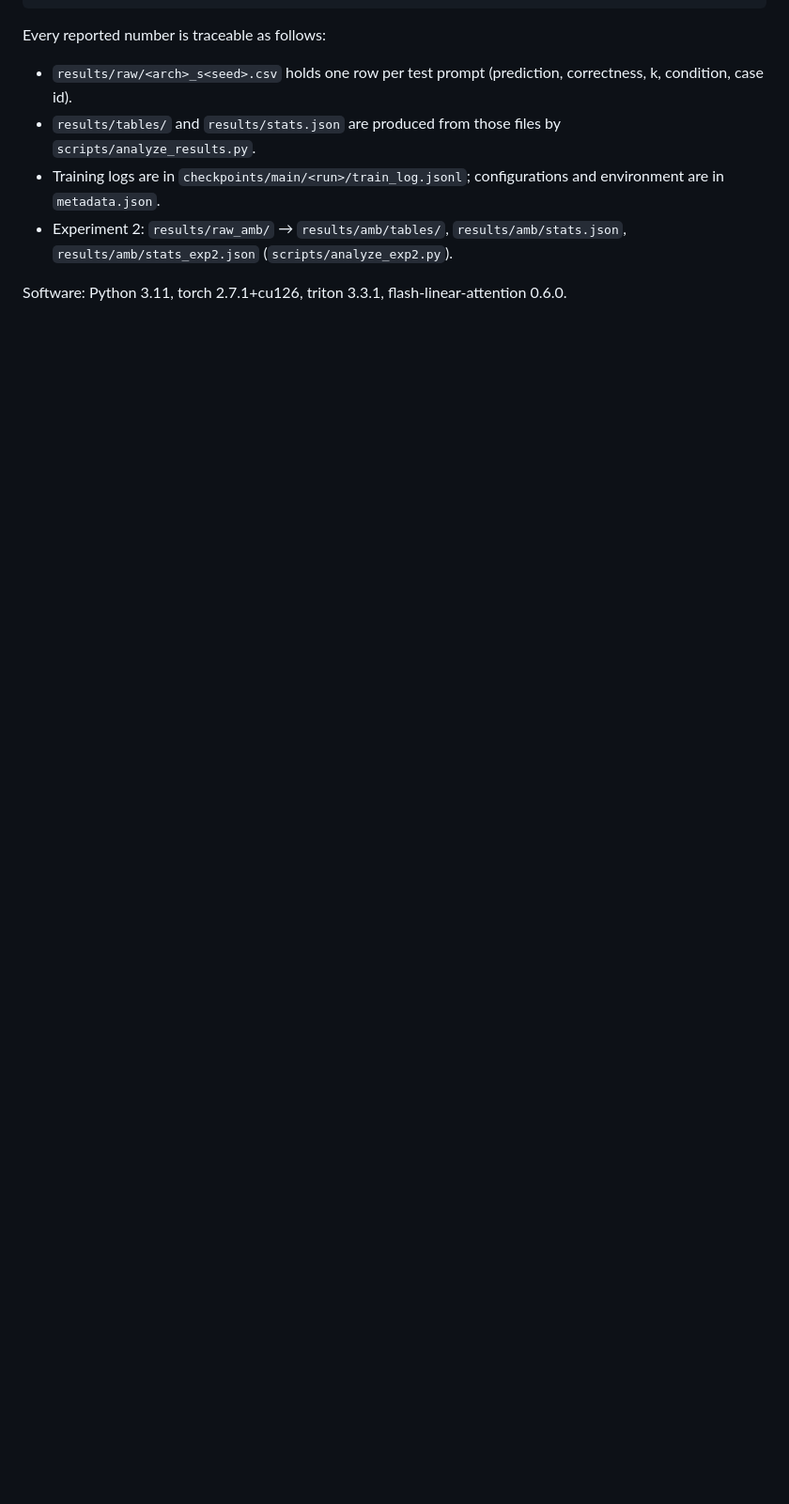
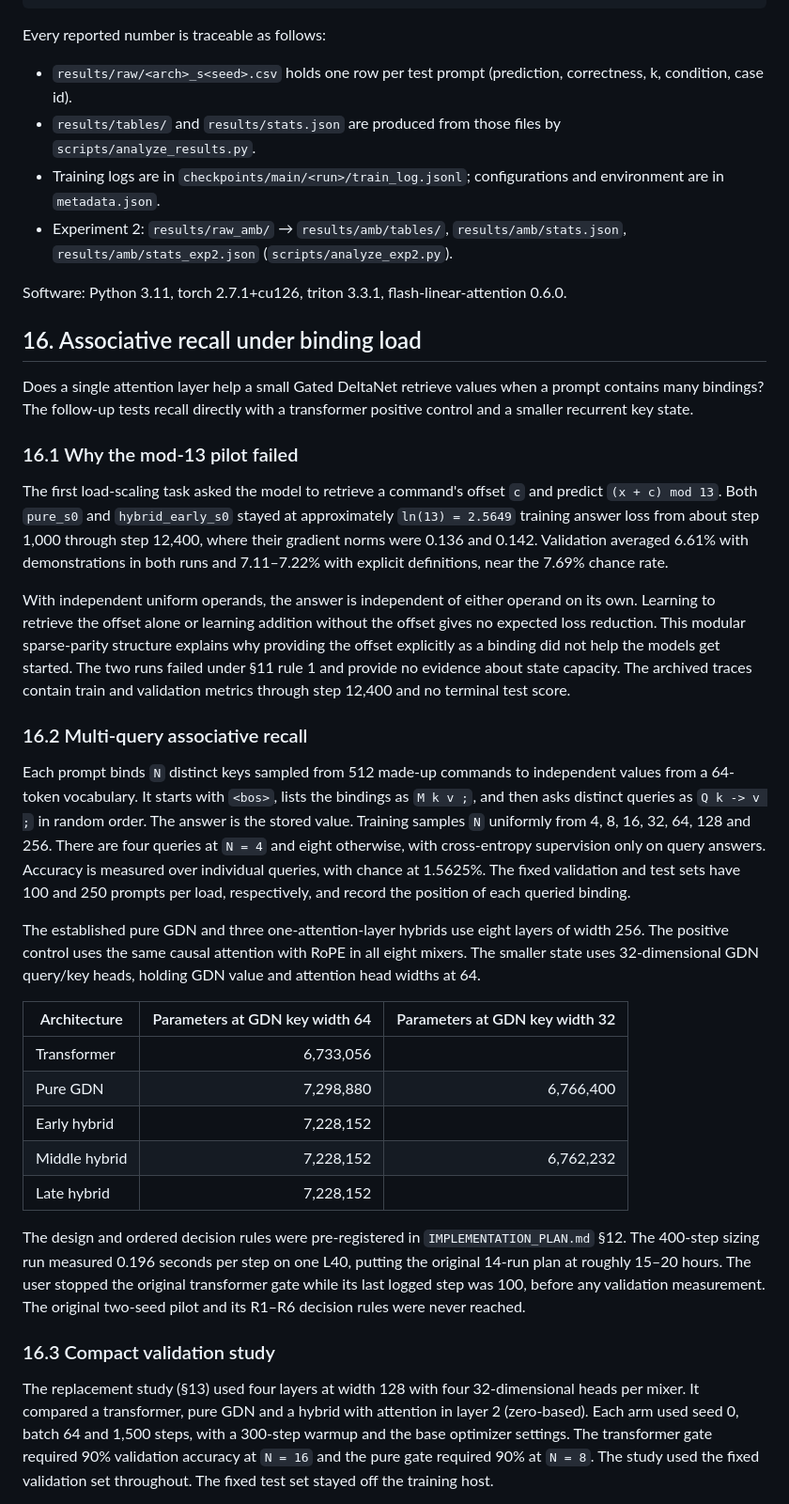
Before and after one commit to ejisoop/ICL-182, a Markdown page: reports/FINAL_REPORT.md, the part around one of its changes. Shown at 94% size. Drawn GitHub-style; blank space fills up the shorter version.

Commit message:
Report MQAR learnability and add analysis tooling

```diff
--- a/reports/FINAL_REPORT.md
+++ b/reports/FINAL_REPORT.md
@@ -526,3 +528,56 @@ Every reported number is traceable as follows:
 
 Software: Python 3.11, torch 2.7.1+cu126, triton 3.3.1, flash-linear-attention 0.6.0.
 
+## 16. Associative recall under binding load
+
+Does a single attention layer help a small Gated DeltaNet retrieve values when a prompt contains many bindings?
+The follow-up tests recall directly with a transformer positive control and a smaller recurrent key state.
+
+### 16.1 Why the mod-13 pilot failed
+
+The first load-scaling task asked the model to retrieve a command's offset `c` and predict `(x + c) mod 13`.
+Both `pure_s0` and `hybrid_early_s0` stayed at approximately `ln(13) = 2.5649` training answer loss from about step 1,000 through step 12,400, where their gradient norms were 0.136 and 0.142.
+Validation averaged 6.61% with demonstrations in both runs and 7.11–7.22% with explicit definitions, near the 7.69% chance rate.
+
+With independent uniform operands, the answer is independent of either operand on its own.
+Learning to retrieve the offset alone or learning addition without the offset gives no expected loss reduction.
+This modular sparse-parity structure explains why providing the offset explicitly as a binding did not help the models get started.
+The two runs failed under §11 rule 1 and provide no evidence about state capacity.
+The archived traces contain train and validation metrics through step 12,400 and no terminal test score.
+
+### 16.2 Multi-query associative recall
+
+Each prompt binds `N` distinct keys sampled from 512 made-up commands to independent values from a 64-token vocabulary.
+It starts with `<bos>`, lists the bindings as `M k v ;`, and then asks distinct queries as `Q k -> v ;` in random order.
+The answer is the stored value.
+Training samples `N` uniformly from 4, 8, 16, 32, 64, 128 and 256.
+There are four queries at `N = 4` and eight otherwise, with cross-entropy supervision only on query answers.
+Accuracy is measured over individual queries, with chance at 1.5625%.
+The fixed validation and test sets have 100 and 250 prompts per load, respectively, and record the position of each queried binding.
+
+The established pure GDN and three one-attention-layer hybrids use eight layers of width 256.
+The positive control uses the same causal attention with RoPE in all eight mixers.
+The smaller state uses 32-dimensional GDN query/key heads, holding GDN value and attention head widths at 64.
+
+| Architecture | Parameters at GDN key width 64 | Parameters at GDN key width 32 |
+|---|---:|---:|
+| Transformer | 6,733,056 | |
+| Pure GDN | 7,298,880 | 6,766,400 |
+| Early hybrid | 7,228,152 | |
+| Middle hybrid | 7,228,152 | 6,762,232 |
+| Late hybrid | 7,228,152 | |
+
+The design and ordered decision rules were pre-registered in `IMPLEMENTATION_PLAN.md` §12.
+The 400-step sizing run measured 0.196 seconds per step on one L40, putting the original 14-run plan at roughly 15–20 hours.
+The user stopped the original transformer gate while its last logged step was 100, before any validation measurement.
+The original two-seed pilot and its R1–R6 decision rules were never reached.
+
+### 16.3 Compact validation study
+
+The replacement study (§13) used four layers at width 128 with four 32-dimensional heads per mixer.
+It compared a transformer, pure GDN and a hybrid with attention in layer 2 (zero-based).
+Each arm used seed 0, batch 64 and 1,500 steps, with a 300-step warmup and the base optimizer settings.
+The transformer gate required 90% validation accuracy at `N = 16` and the pure gate required 90% at `N = 8`.
+The study used the fixed validation set throughout.
+The fixed test set stayed off the training host.
+
```
Also changed, not shown: other parts of reports/FINAL_REPORT.md (+23 -2 lines), results/mqar_compact/figures/validation_accuracy.png (added), 3 other files.
